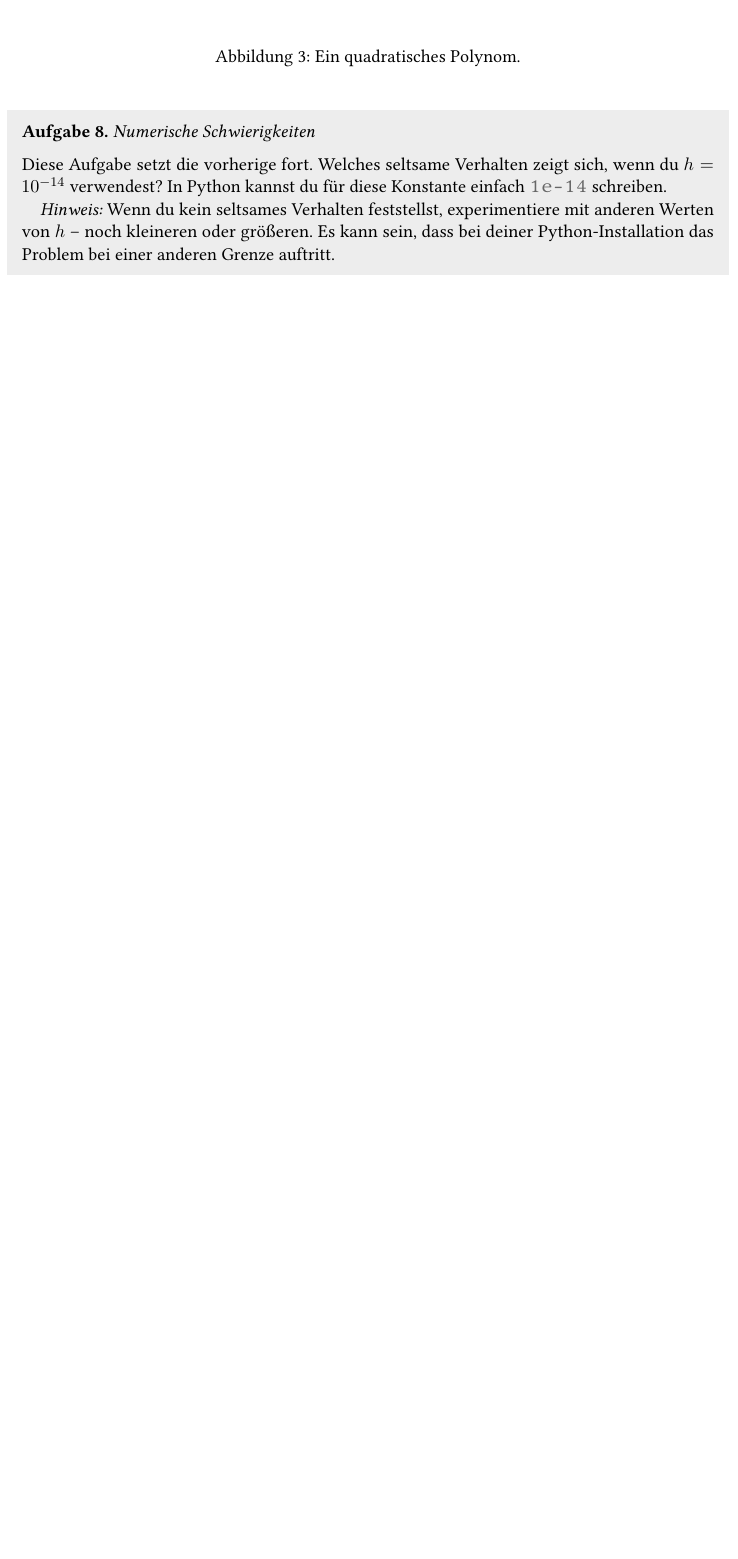
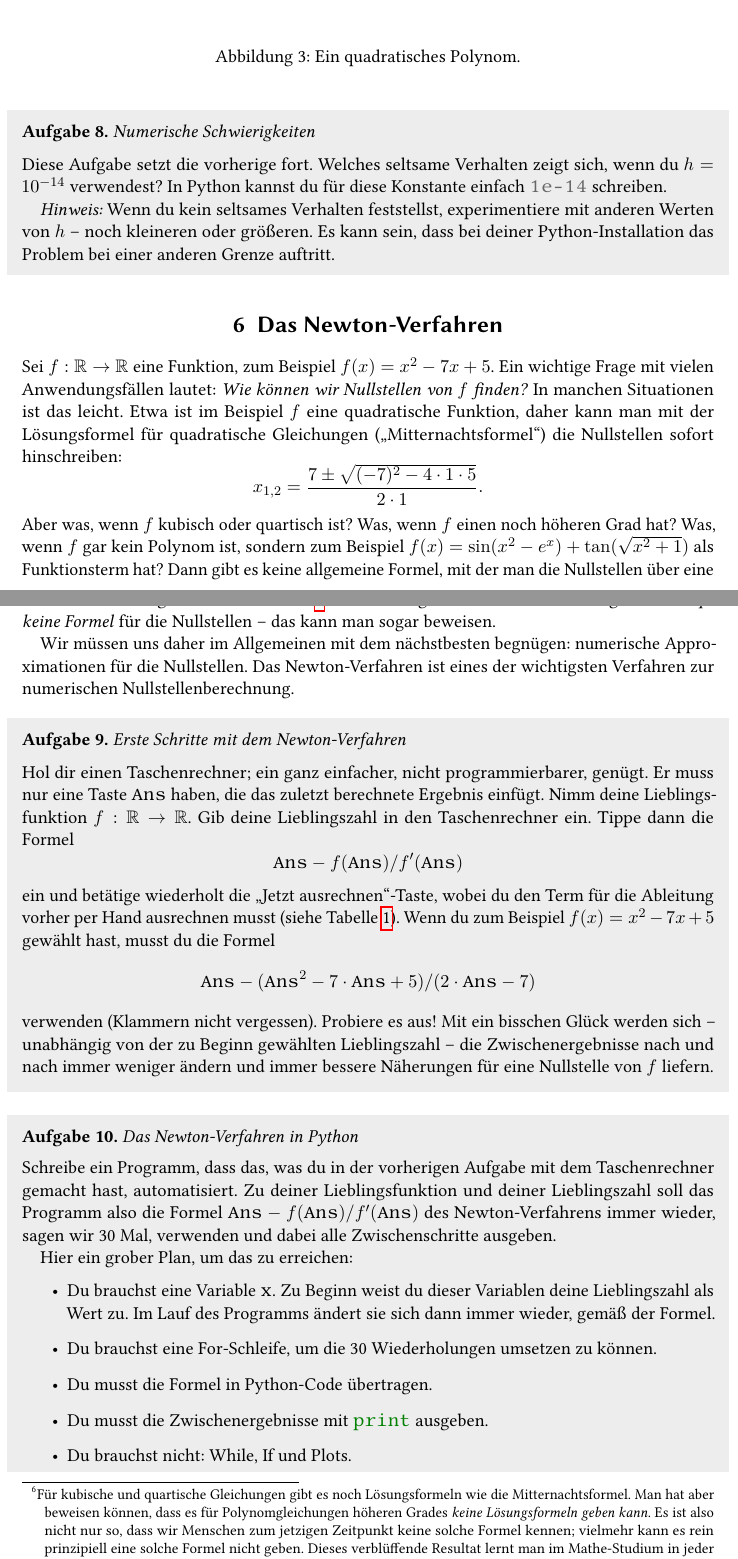
Before and after one commit to iblech/mathematik-der-vorhersagen, a LaTeX document (blatt-python.tex): part of page 13 of 13 before the commit and two parts of pages 13 and 14 of 15 after it, the two joined at a grey line, cut so that both start at the same text, the shorter picture padded with empty space. Compiled offline with pdfLaTeX.

Commit message:
Kleine Aufgabe zum Newton-Verfahren

```diff
--- a/blatt-python.tex
+++ b/blatt-python.tex
@@ -4,6 +4,8 @@
 
 \usepackage[T1]{fontenc}
 \usepackage{libertine}
+\usepackage{xspace}
+\usepackage{booktabs}
 
 \usepackage{minted}
 \setminted{linenos}
@@ -638,3 +640,70 @@ mit anderen Werten von~$h$ -- noch kleineren oder größeren. Es kann sein, dass
 bei deiner Python-Installation das Problem bei einer anderen Grenze auftritt.
 \end{aufgabe}
 
+
+\section{Das Newton-Verfahren}
+
+Sei~$f : \RR \to \RR$ eine Funktion, zum Beispiel~$f(x) = x^2 - 7x + 5$. Ein
+wichtige Frage mit vielen Anwendungsfällen lautet: \emph{Wie können wir
+Nullstellen von~$f$ finden?} In manchen Situationen ist das leicht. Etwa ist im
+Beispiel~$f$ eine quadratische Funktion, daher kann man mit der Lösungsformel
+für quadratische Gleichungen ("`Mitternachtsformel"') die Nullstellen sofort
+hinschreiben:
+\[ x_{1,2} = \frac{7 \pm \sqrt{(-7)^2 - 4 \cdot 1 \cdot 5}}{2 \cdot 1}. \]
+Aber was, wenn~$f$ kubisch oder quartisch ist? Was, wenn~$f$ einen noch höheren
+Grad hat? Was, wenn~$f$ gar kein Polynom ist, sondern zum Beispiel~$f(x) =
+\sin(x^2 - e^x) + \tan(\sqrt{x^2 + 1})$ als Funktionsterm hat? Dann gibt es
+keine allgemeine Formel, mit der man die Nullstellen über eine einfache
+Rechnung bestimmen könnte.\footnote{Für kubische und quartische Gleichungen
+gibt es noch Lösungsformeln wie die Mitternachtsformel. Man hat aber beweisen
+können, dass es für Polynomgleichungen höheren Grades \emph{keine
+Lösungsformeln geben kann}. Es ist also nicht nur so, dass wir Menschen zum
+jetzigen Zeitpunkt keine solche Formel kennen; vielmehr kann es rein
+prinzipiell eine solche Formel nicht geben. Dieses verblüffende Resultat lernt
+man im Mathe-Studium in jeder Vorlesung über \emph{Galoistheorie}.}
+Tatsächlich gibt es in vielen Fällen sogar \emph{überhaupt keine Formel} für
+die Nullstellen -- das kann man sogar beweisen.
+
+Wir müssen uns daher im Allgemeinen mit dem nächstbesten begnügen: numerische
+Approximationen für die Nullstellen. Das Newton-Verfahren ist eines der
+wichtigsten Verfahren zur numerischen Nullstellenberechnung.
+
+\newcommand{\Ans}{\texttt{Ans}\xspace}
+
+\begin{aufgabe}{Erste Schritte mit dem Newton-Verfahren}
+Hol dir einen Taschenrechner; ein ganz einfacher, nicht programmierbarer,
+genügt. Er muss nur eine Taste \Ans haben, die das zuletzt berechnete
+Ergebnis einfügt. Nimm deine Lieblingsfunktion~$f : \RR \to \RR$. Gib deine
+Lieblingszahl in den Taschenrechner ein. Tippe dann die Formel
+\[ \Ans - f(\Ans)/f'(\Ans) \]
+ein und betätige wiederholt die "`Jetzt ausrechnen"'-Taste, wobei du den Term
+für die Ableitung vorher per Hand ausrechnen musst (siehe
+Tabelle~\ref{tab:ableitungsregeln}). Wenn du zum Beispiel~$f(x) = x^2 - 7x + 5$
+gewählt hast, musst du die Formel
+\[ \Ans - (\Ans^2 - 7 \cdot \Ans + 5) / (2 \cdot \Ans - 7) \]
+verwenden (Klammern nicht vergessen). Probiere es aus! Mit ein bisschen Glück
+werden sich -- unabhängig von der zu Beginn gewählten Lieblingszahl -- die
+Zwischenergebnisse nach und nach immer weniger ändern und immer bessere
+Näherungen für eine Nullstelle von~$f$ liefern.
+\end{aufgabe}
+
+\begin{aufgabe}{Das Newton-Verfahren in Python}
+Schreibe ein Programm, dass das, was du in der vorherigen Aufgabe mit dem
+Taschenrechner gemacht hast, automatisiert. Zu deiner Lieblingsfunktion und
+deiner Lieblingszahl soll das Programm also die Formel~$\Ans -
+f(\Ans)/f'(\Ans)$ des Newton-Verfahrens immer wieder, sagen wir~30~Mal,
+verwenden und dabei alle Zwischenschritte ausgeben.
+
+Hier ein grober Plan, um das zu erreichen:
+\begin{itemize}
+\item Du brauchst eine Variable~\mintinline{python}{x}. Zu Beginn weist du
+dieser Variablen deine Lieblingszahl als Wert zu. Im Lauf des Programms ändert
+sie sich dann immer wieder, gemäß der Formel.
+\item Du brauchst eine For-Schleife, um die 30~Wiederholungen umsetzen zu
+können.
+\item Du musst die Formel in Python-Code übertragen.
+\item Du musst die Zwischenergebnisse mit~\mintinline{python}{print} ausgeben.
+\item Du brauchst nicht: While, If und Plots.
+\end{itemize}
+\vspace{-1em}
+\end{aufgabe}
@@ -643 +753,0 @@ bei deiner Python-Installation das Problem bei einer anderen Grenze auftritt.
-\item Für später, auch in Abhängigkeit der Mathe-Blätter: Newton-Verfahren.
```
Also changed, not shown: blatt-python.pdf, blatt-python.tex (44 more changed lines).
